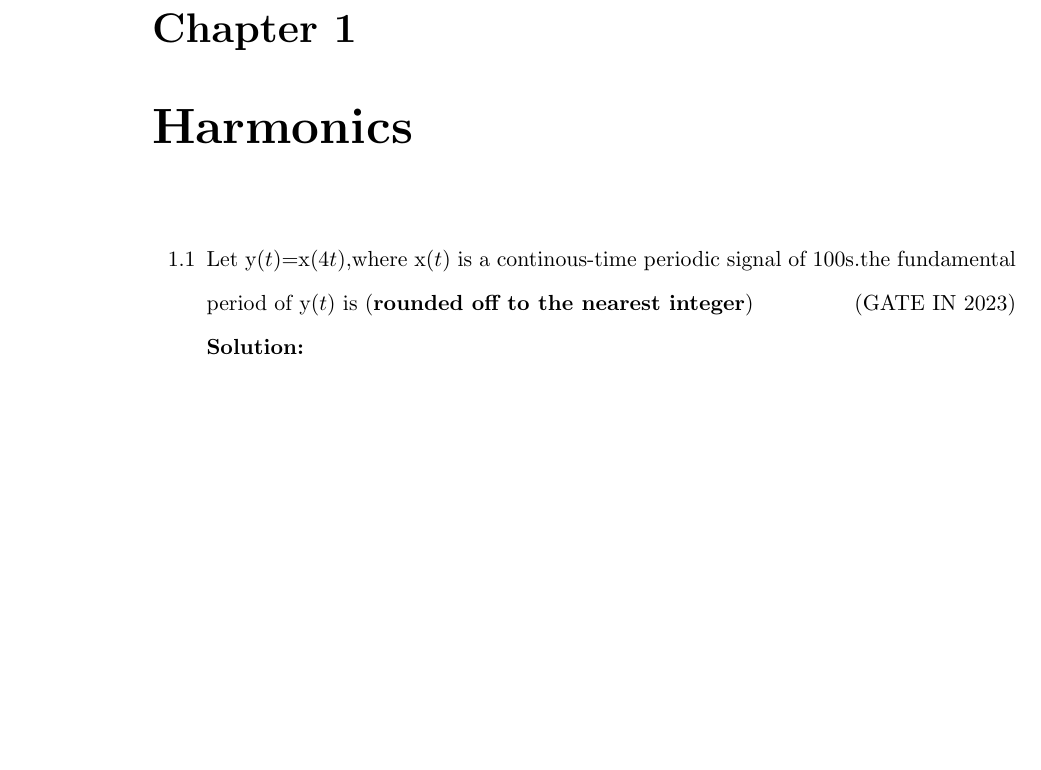
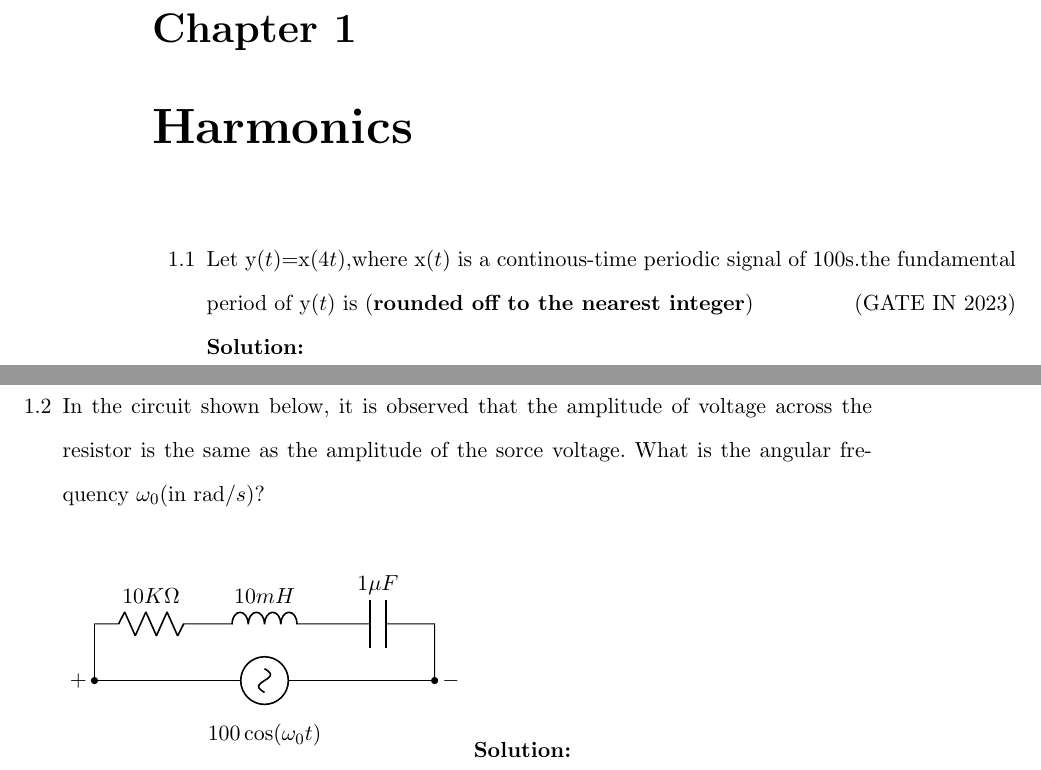
Before and after one commit to kmeghanasai/gate-signal, a LaTeX thesis (main.tex, which reads 2023/harmonics.tex): part of page 7 of 60 before the commit and two parts of pages 7 and 8 of 60 after it, the two joined at a grey line, cut so that both start at the same text, the shorter picture padded with empty space. Compiled offline with pdfLaTeX.

Commit message:
Update harmonics.tex

```diff
--- a/2023/harmonics.tex
+++ b/2023/harmonics.tex
@@ -2,4 +2,15 @@
 \item Let y\brak{t}=x\brak{4t},where x\brak{t} is a continous-time periodic signal of $100$s.the fundamental period of y\brak{t} is (\textbf{rounded off to the nearest integer})
  \hfill(GATE IN 2023)\\
 \solution
+\newpage
+\item In the circuit shown below, it is observed that the amplitude of voltage across the resistor is the same as the amplitude of the sorce voltage. What is the angular frequency $\omega_0$(in rad$/s$)?\\
+
+\begin{circuitikz}[american]
+    \draw (0,0) to[R, l=$10K\Omega$] (2,0) to[L, l=$10mH$] (4,0) to[C, l=$1\mu{F}$] (6,0) -- (6,-1)
+    to[sV, l=$100\cos(\omega_0 t)$] (0,-1) -- (0,0)
+    (0,-1) node[circ]{} node[left]{$+$}
+    (6,-1) node[circ]{} node[right]{$-$};
+\end{circuitikz}
+\solution
+\newpage
 \end{enumerate}
```
